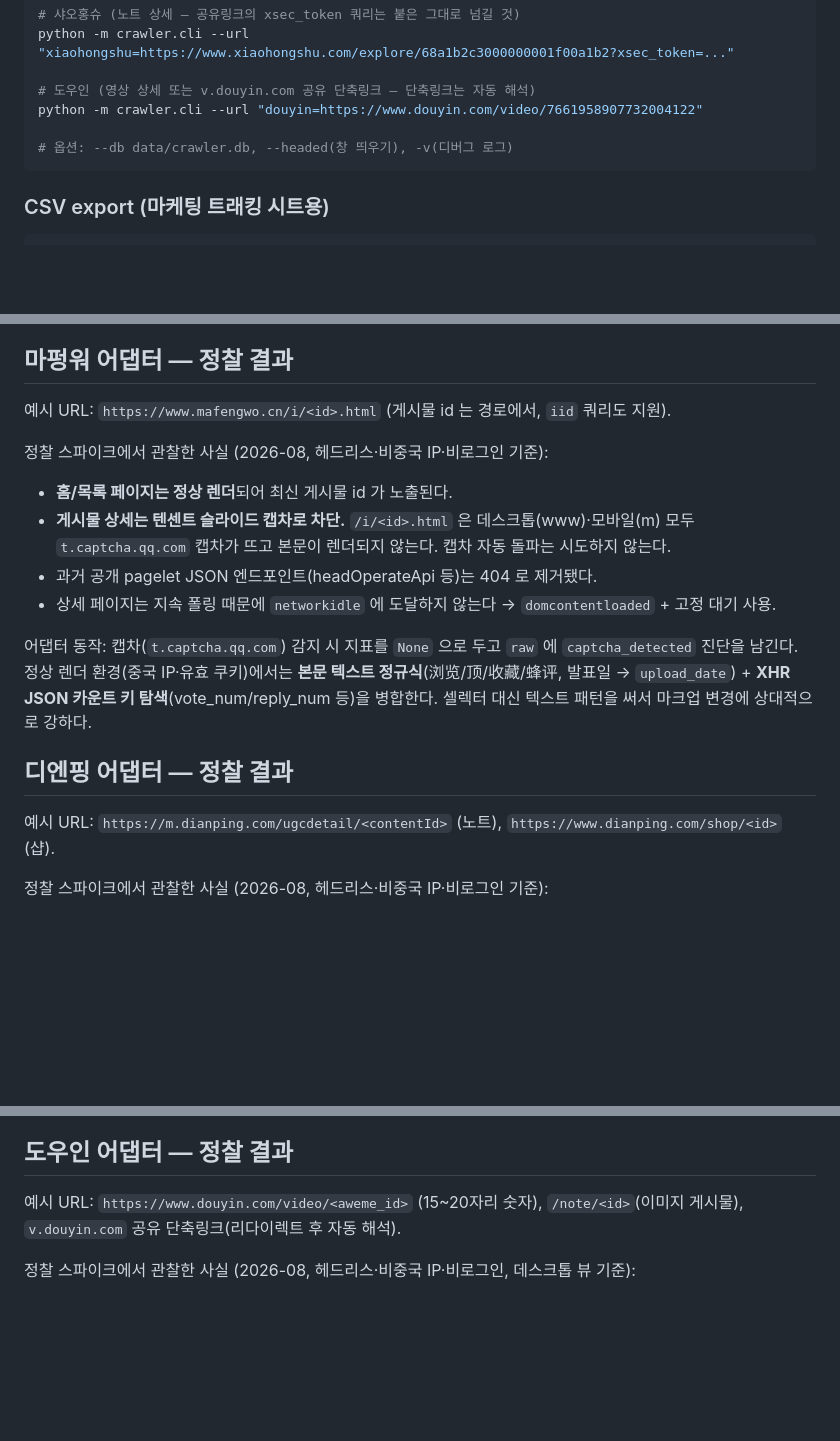
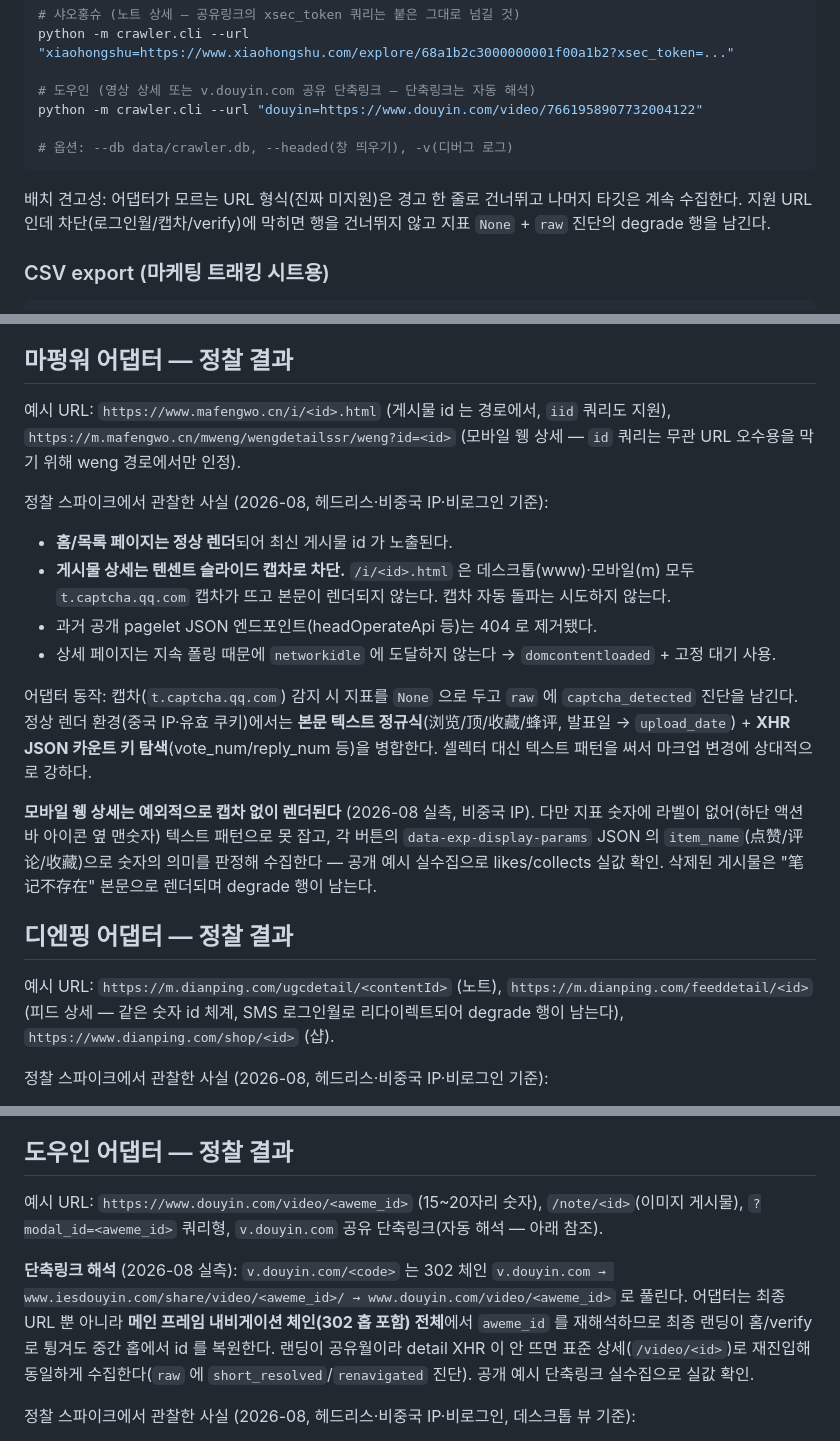
Before and after one commit to junki7853/Hello-world, a Markdown page: projects/cn-crawler/README.md, 3 parts joined by grey strips. Drawn GitHub-style; blank space fills up the shorter version.

Commit message:
docs(cn-crawler): README Phase 4 갱신 — 지원 URL 형태(단축링크 체인 해석·feeddetail·weng)와 배치 견고성 명시
Co-Authored-By: Claude Fable 5 <noreply@anthropic.com>

````diff
--- a/projects/cn-crawler/README.md
+++ b/projects/cn-crawler/README.md
@@ -71,6 +71,8 @@ python -m crawler.cli --url "douyin=https://www.douyin.com/video/766195890773200
 # 옵션: --db data/crawler.db, --headed(창 띄우기), -v(디버그 로그)
 ```
 
+배치 견고성: 어댑터가 모르는 URL 형식(진짜 미지원)은 경고 한 줄로 건너뛰고 나머지 타깃은 계속 수집한다. 지원 URL 인데 차단(로그인월/캡차/verify)에 막히면 행을 건너뛰지 않고 지표 `None` + `raw` 진단의 degrade 행을 남긴다.
+
 ### CSV export (마케팅 트래킹 시트용)
 
 ```bash
@@ -115,7 +117,7 @@ python -m crawler.cli --export out.csv --db data/crawler.db
 
 ## 마펑워 어댑터 — 정찰 결과
 
-예시 URL: `https://www.mafengwo.cn/i/<id>.html` (게시물 id 는 경로에서, `iid` 쿼리도 지원).
+예시 URL: `https://www.mafengwo.cn/i/<id>.html` (게시물 id 는 경로에서, `iid` 쿼리도 지원), `https://m.mafengwo.cn/mweng/wengdetailssr/weng?id=<id>` (모바일 웽 상세 — `id` 쿼리는 무관 URL 오수용을 막기 위해 weng 경로에서만 인정).
 
 정찰 스파이크에서 관찰한 사실 (2026-08, 헤드리스·비중국 IP·비로그인 기준):
 
@@ -126,9 +128,11 @@ python -m crawler.cli --export out.csv --db data/crawler.db
 
 어댑터 동작: 캡차(`t.captcha.qq.com`) 감지 시 지표를 `None` 으로 두고 `raw` 에 `captcha_detected` 진단을 남긴다. 정상 렌더 환경(중국 IP·유효 쿠키)에서는 **본문 텍스트 정규식**(浏览/顶/收藏/蜂评, 발표일 → `upload_date`) + **XHR JSON 카운트 키 탐색**(vote_num/reply_num 등)을 병합한다. 셀렉터 대신 텍스트 패턴을 써서 마크업 변경에 상대적으로 강하다.
 
+**모바일 웽 상세는 예외적으로 캡차 없이 렌더된다** (2026-08 실측, 비중국 IP). 다만 지표 숫자에 라벨이 없어(하단 액션바 아이콘 옆 맨숫자) 텍스트 패턴으로 못 잡고, 각 버튼의 `data-exp-display-params` JSON 의 `item_name`(点赞/评论/收藏)으로 숫자의 의미를 판정해 수집한다 — 공개 예시 실수집으로 likes/collects 실값 확인. 삭제된 게시물은 "笔记不存在" 본문으로 렌더되며 degrade 행이 남는다.
+
 ## 디엔핑 어댑터 — 정찰 결과
 
-예시 URL: `https://m.dianping.com/ugcdetail/<contentId>` (노트), `https://www.dianping.com/shop/<id>` (샵).
+예시 URL: `https://m.dianping.com/ugcdetail/<contentId>` (노트), `https://m.dianping.com/feeddetail/<id>` (피드 상세 — 같은 숫자 id 체계, SMS 로그인월로 리다이렉트되어 degrade 행이 남는다), `https://www.dianping.com/shop/<id>` (샵).
 
 정찰 스파이크에서 관찰한 사실 (2026-08, 헤드리스·비중국 IP·비로그인 기준):
 
@@ -150,7 +154,9 @@ python -m crawler.cli --export out.csv --db data/crawler.db
 
 ## 도우인 어댑터 — 정찰 결과
 
-예시 URL: `https://www.douyin.com/video/<aweme_id>` (15~20자리 숫자), `/note/<id>`(이미지 게시물), `v.douyin.com` 공유 단축링크(리다이렉트 후 자동 해석).
+예시 URL: `https://www.douyin.com/video/<aweme_id>` (15~20자리 숫자), `/note/<id>`(이미지 게시물), `?modal_id=<aweme_id>` 쿼리형, `v.douyin.com` 공유 단축링크(자동 해석 — 아래 참조).
+
+**단축링크 해석** (2026-08 실측): `v.douyin.com/<code>` 는 302 체인 `v.douyin.com → www.iesdouyin.com/share/video/<aweme_id>/ → www.douyin.com/video/<aweme_id>` 로 풀린다. 어댑터는 최종 URL 뿐 아니라 **메인 프레임 내비게이션 체인(302 홉 포함) 전체**에서 `aweme_id` 를 재해석하므로 최종 랜딩이 홈/verify 로 튕겨도 중간 홉에서 id 를 복원한다. 랜딩이 공유월이라 detail XHR 이 안 뜨면 표준 상세(`/video/<id>`)로 재진입해 동일하게 수집한다(`raw` 에 `short_resolved`/`renavigated` 진단). 공개 예시 단축링크 실수집으로 실값 확인.
 
 정찰 스파이크에서 관찰한 사실 (2026-08, 헤드리스·비중국 IP·비로그인, 데스크톱 뷰 기준):
 
````
